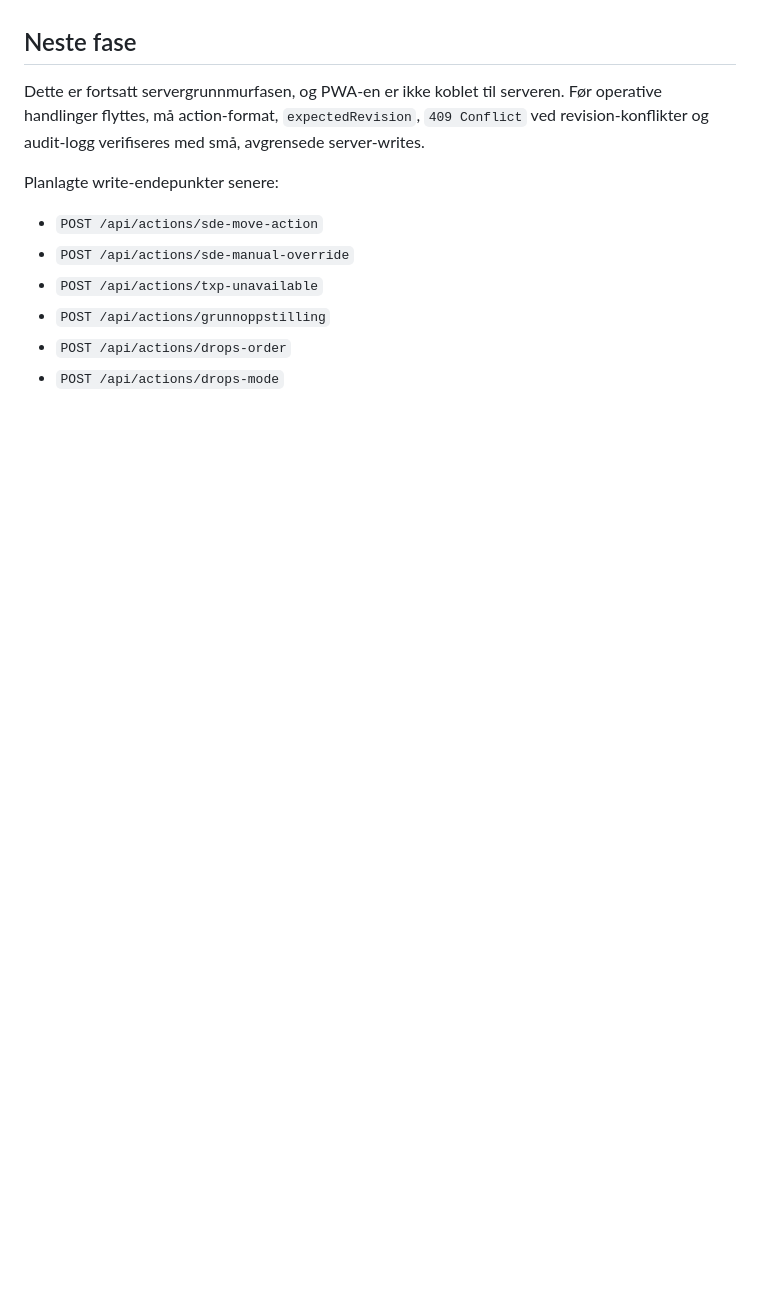
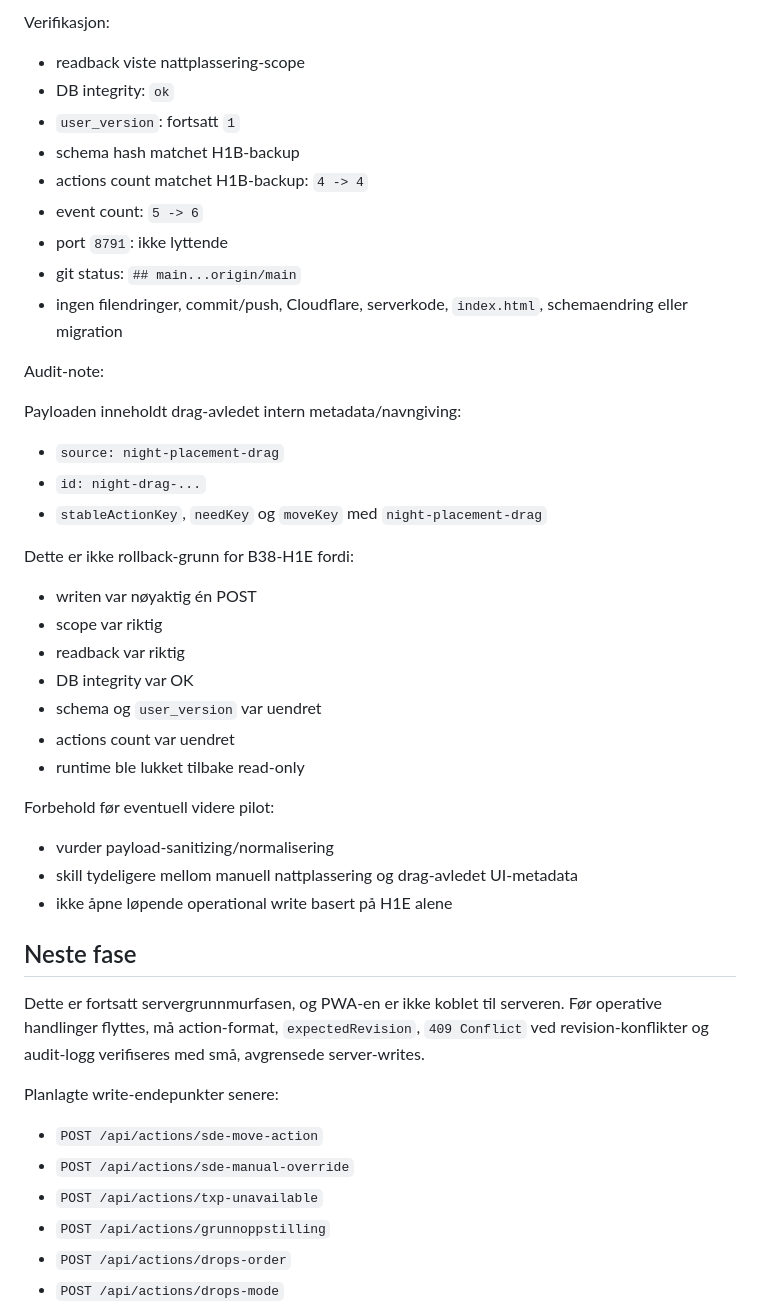
Before and after one commit to oyvindsolglott-droid/balise_logistikk_kopi, a Markdown page: server/README.md, the part around one of its changes. Rendered like a GitHub page; blank space fills up the shorter version.

Commit message:
B38-H1E: Dokumenter production-pilot write

```diff
--- a/server/README.md
+++ b/server/README.md
@@ -2873,3 +2934,40 @@ Forbud i B38-H1D:
+Verifikasjon:
+
+- readback viste nattplassering-scope
+- DB integrity: `ok`
+- `user_version`: fortsatt `1`
+- schema hash matchet H1B-backup
+- actions count matchet H1B-backup: `4 -> 4`
+- event count: `5 -> 6`
+- port `8791`: ikke lyttende
+- git status: `## main...origin/main`
+- ingen filendringer, commit/push, Cloudflare, serverkode, `index.html`,
+  schemaendring eller migration
+
+Audit-note:
+
+Payloaden inneholdt drag-avledet intern metadata/navngiving:
+
+- `source: night-placement-drag`
+- `id: night-drag-...`
+- `stableActionKey`, `needKey` og `moveKey` med `night-placement-drag`
+
+Dette er ikke rollback-grunn for B38-H1E fordi:
+
+- writen var nøyaktig én POST
+- scope var riktig
+- readback var riktig
+- DB integrity var OK
+- schema og `user_version` var uendret
+- actions count var uendret
+- runtime ble lukket tilbake read-only
+
+Forbehold før eventuell videre pilot:
+
+- vurder payload-sanitizing/normalisering
+- skill tydeligere mellom manuell nattplassering og drag-avledet UI-metadata
+- ikke åpne løpende operational write basert på H1E alene
+
 ## Neste fase
 
 Dette er fortsatt servergrunnmurfasen, og PWA-en er ikke koblet til serveren.
```
Also changed, not shown: other parts of server/README.md (+61 -0 lines).
